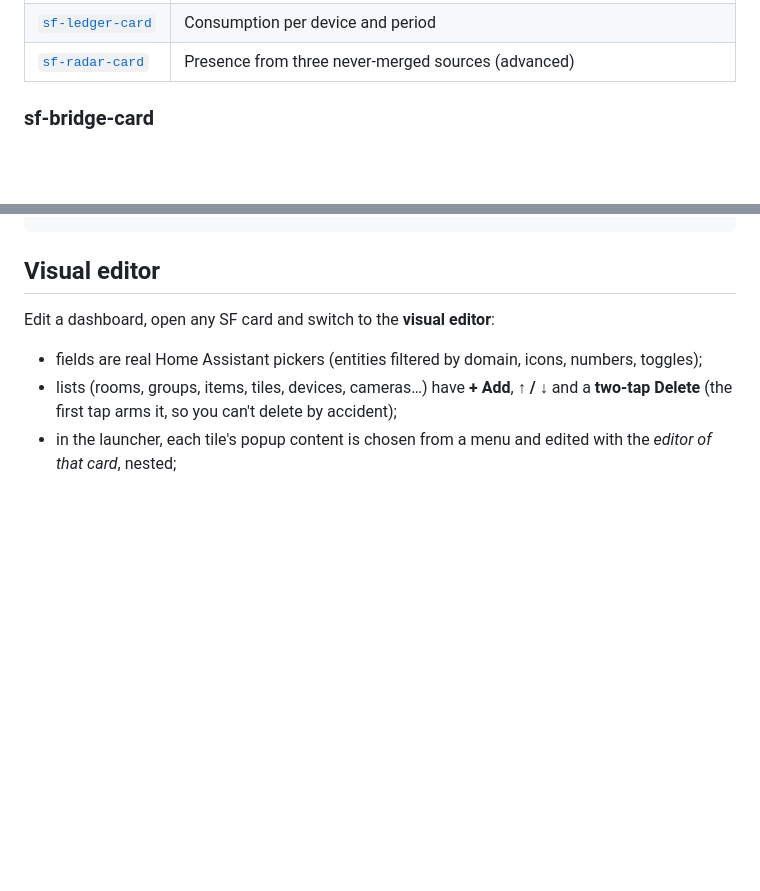
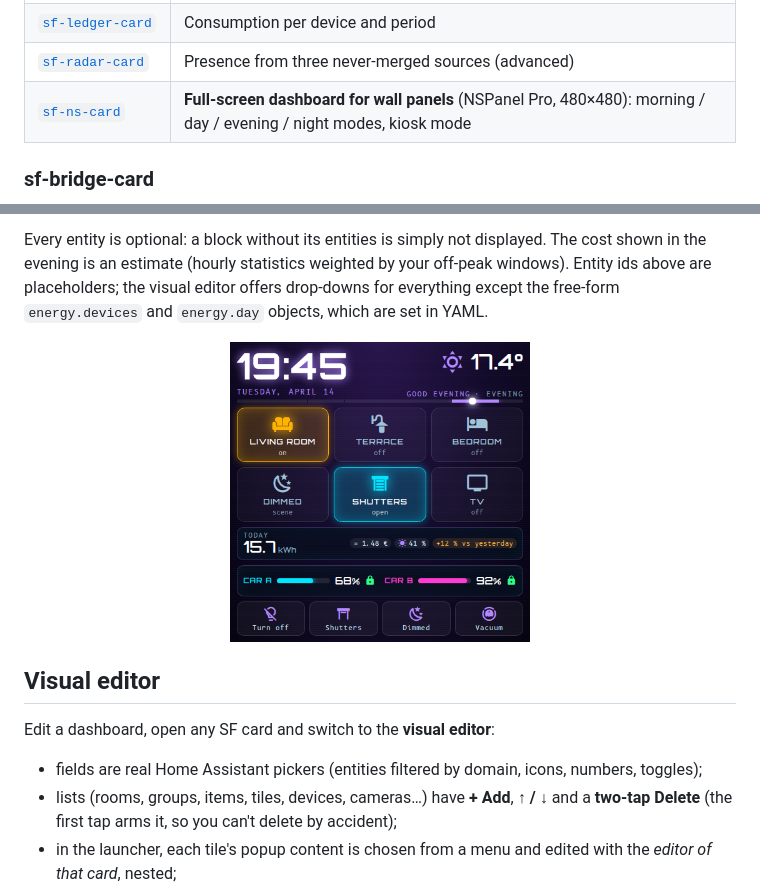
Before and after one commit to khrom06/SF-Cards, a Markdown page: README.md, 2 parts joined by grey strips. Drawn GitHub-style; pictures changed too: assets/ns-evening.png (added); blank space fills up the shorter version.

```diff
--- a/README.md
+++ b/README.md
@@ -87,6 +101,7 @@ Every card can be configured in the visual editor; the YAML below is just for re
 | [`sf-setpoints-card`](#sf-setpoints-card) | Setpoint matrix per room (+ / −) |
 | [`sf-ledger-card`](#sf-ledger-card) | Consumption per device and period |
 | [`sf-radar-card`](#sf-radar-card) | Presence from three never‑merged sources (advanced) |
+| [`sf-ns-card`](#sf-ns-card) | **Full‑screen dashboard for wall panels** (NSPanel Pro, 480×480): morning / day / evening / night modes, kiosk mode |
 
 ### sf-bridge-card
 
@@ -426,3 +496,7 @@ rooms:  [{ label: Living room, entity: binary_sensor.living_room_occupancy }]
+Every entity is optional: a block without its entities is simply not displayed. The cost shown in the evening is an estimate (hourly statistics weighted by your off‑peak windows). Entity ids above are placeholders; the visual editor offers drop‑downs for everything except the free‑form `energy.devices` and `energy.day` objects, which are set in YAML.
+
+<p align="center"><img src="assets/ns-evening.png" alt="Evening mode" width="300"></p>
+
 ## Visual editor
 
 Edit a dashboard, open any SF card and switch to the **visual editor**:
```
Also changed, not shown: other parts of README.md (+71 -2 lines), assets/ns-day.png (added), assets/ns-morning.png (added), assets/ns-night.png (added), 3 other files.
